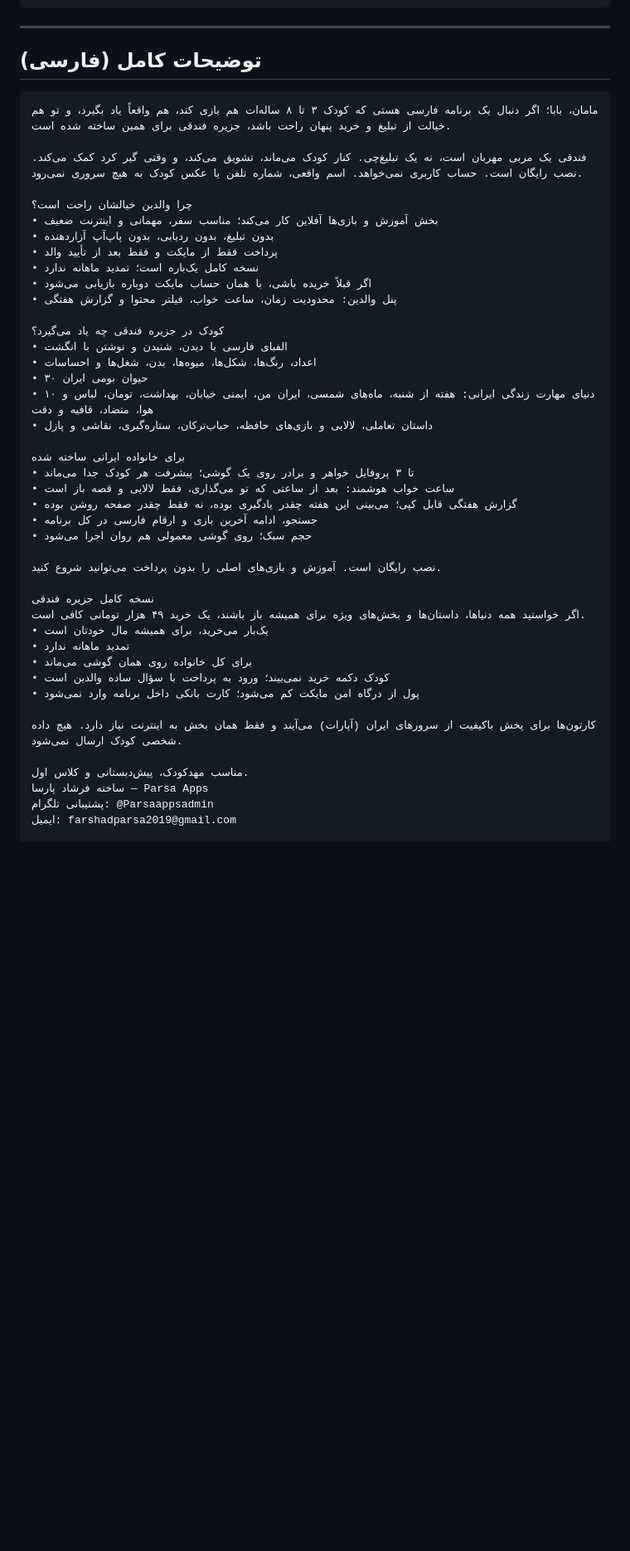
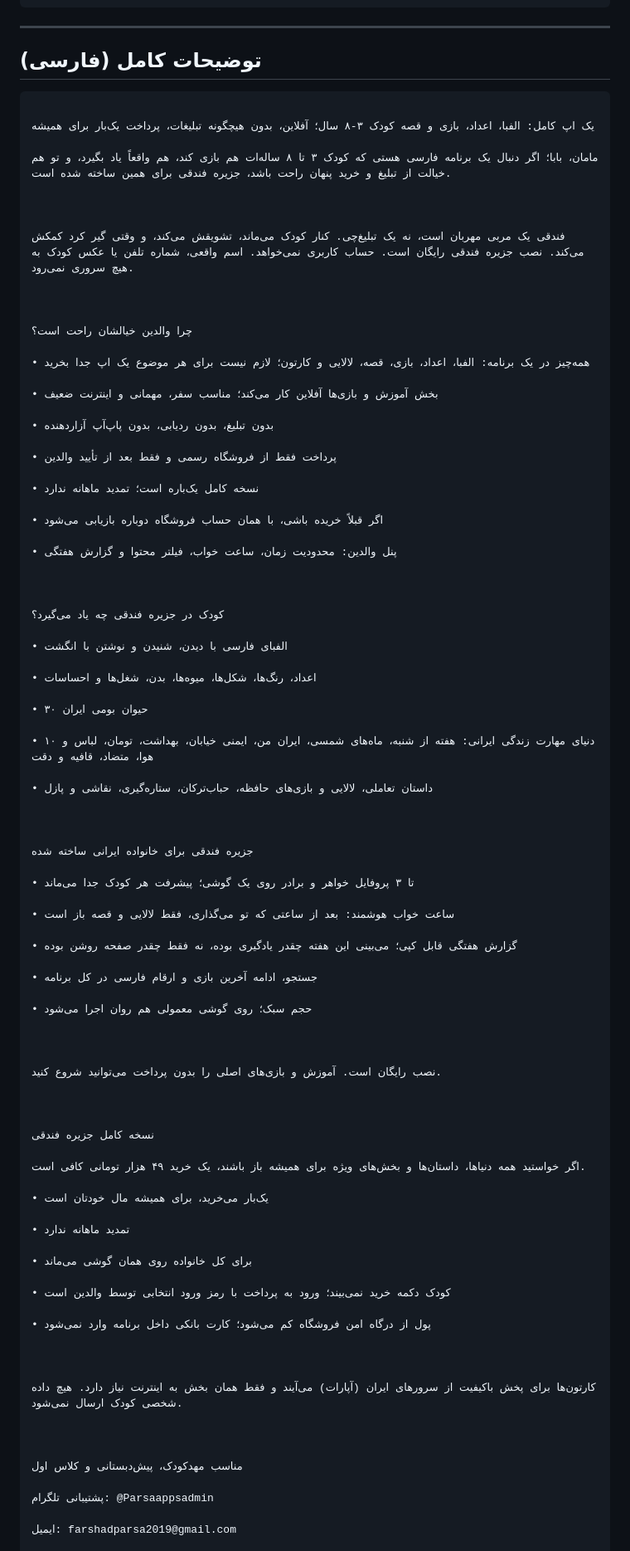
Before and after one commit to Parsa-apps/Jazire-Fandoqi, a Markdown page: store/myket/STORE_LISTING.md, the part around one of its changes. Shown at 83% size. GitHub-like rendering; blank space fills up the shorter version.

````diff
--- a/store/myket/STORE_LISTING.md
+++ b/store/myket/STORE_LISTING.md
@@ -26,46 +26,90 @@
 ## توضیحات کامل (فارسی)
 
 ```text
+
+یک اپ کامل: الفبا، اعداد، بازی و قصه کودک ۳-۸ سال؛ آفلاین، بدون هیچگونه تبلیغات، پرداخت یک‌بار برای همیشه
+
 مامان، بابا؛ اگر دنبال یک برنامه فارسی هستی که کودک ۳ تا ۸ ساله‌ات هم بازی کند، هم واقعاً یاد بگیرد، و تو هم خیالت از تبلیغ و خرید پنهان راحت باشد، جزیره فندقی برای همین ساخته شده است.
 
-فندقی یک مربی مهربان است، نه یک تبلیغ‌چی. کنار کودک می‌ماند، تشویق می‌کند، و وقتی گیر کرد کمک می‌کند. نصب رایگان است. حساب کاربری نمی‌خواهد. اسم واقعی، شماره تلفن یا عکس کودک به هیچ سروری نمی‌رود.
+
+
+فندقی یک مربی مهربان است، نه یک تبلیغ‌چی. کنار کودک می‌ماند، تشویقش می‌کند، و وقتی گیر کرد کمکش می‌کند. نصب جزیره فندقی رایگان است. حساب کاربری نمی‌خواهد. اسم واقعی، شماره تلفن یا عکس کودک به هیچ سروری نمی‌رود.
+
+
 
 چرا والدین خیالشان راحت است؟
+
+• همه‌چیز در یک برنامه: الفبا، اعداد، بازی، قصه، لالایی و کارتون؛ لازم نیست برای هر موضوع یک اپ جدا بخرید
+
 • بخش آموزش و بازی‌ها آفلاین کار می‌کند؛ مناسب سفر، مهمانی و اینترنت ضعیف
+
 • بدون تبلیغ، بدون ردیابی، بدون پاپ‌آپ آزاردهنده
-• پرداخت فقط از مایکت و فقط بعد از تأیید والد
+
+• پرداخت فقط از فروشگاه رسمی و فقط بعد از تأیید والدین
+
 • نسخه کامل یک‌باره است؛ تمدید ماهانه ندارد
-• اگر قبلاً خریده باشی، با همان حساب مایکت دوباره بازیابی می‌شود
+
+• اگر قبلاً خریده باشی، با همان حساب فروشگاه دوباره بازیابی می‌شود
+
 • پنل والدین: محدودیت زمان، ساعت خواب، فیلتر محتوا و گزارش هفتگی
 
+
+
 کودک در جزیره فندقی چه یاد می‌گیرد؟
+
 • الفبای فارسی با دیدن، شنیدن و نوشتن با انگشت
+
 • اعداد، رنگ‌ها، شکل‌ها، میوه‌ها، بدن، شغل‌ها و احساسات
+
 • ۳۰ حیوان بومی ایران
+
 • ۱۰ دنیای مهارت زندگی ایرانی: هفته از شنبه، ماه‌های شمسی، ایران من، ایمنی خیابان، بهداشت، تومان، لباس و هوا، متضاد، قافیه و دقت
+
 • داستان تعاملی، لالایی و بازی‌های حافظه، حباب‌ترکان، ستاره‌گیری، نقاشی و پازل
 
-برای خانواده ایرانی ساخته شده
+
+
+جزیره فندقی برای خانواده ایرانی ساخته شده
+
 • تا ۳ پروفایل خواهر و برادر روی یک گوشی؛ پیشرفت هر کودک جدا می‌ماند
+
 • ساعت خواب هوشمند: بعد از ساعتی که تو می‌گذاری، فقط لالایی و قصه باز است
+
 • گزارش هفتگی قابل کپی؛ می‌بینی این هفته چقدر یادگیری بوده، نه فقط چقدر صفحه روشن بوده
+
 • جستجو، ادامه آخرین بازی و ارقام فارسی در کل برنامه
+
 • حجم سبک؛ روی گوشی معمولی هم روان اجرا می‌شود
+
+
 
 نصب رایگان است. آموزش و بازی‌های اصلی را بدون پرداخت می‌توانید شروع کنید.
 
+
+
 نسخه کامل جزیره فندقی
+
 اگر خواستید همه دنیاها، داستان‌ها و بخش‌های ویژه برای همیشه باز باشند، یک خرید ۴۹ هزار تومانی کافی است.
+
 • یک‌بار می‌خرید، برای همیشه مال خودتان است
+
 • تمدید ماهانه ندارد
+
 • برای کل خانواده روی همان گوشی می‌ماند
-• کودک دکمه خرید نمی‌بیند؛ ورود به پرداخت با سؤال ساده والدین است
-• پول از درگاه امن مایکت کم می‌شود؛ کارت بانکی داخل برنامه وارد نمی‌شود
+
+• کودک دکمه خرید نمی‌بیند؛ ورود به پرداخت با رمز ورود انتخابی توسط والدین است
+
+• پول از درگاه امن فروشگاه کم می‌شود؛ کارت بانکی داخل برنامه وارد نمی‌شود
+
+
 
 کارتون‌ها برای پخش باکیفیت از سرورهای ایران (آپارات) می‌آیند و فقط همان بخش به اینترنت نیاز دارد. هیچ داده شخصی کودک ارسال نمی‌شود.
 
-مناسب مهدکودک، پیش‌دبستانی و کلاس اول.
-ساخته فرشاد پارسا — Parsa Apps
+
+
+مناسب مهدکودک، پیش‌دبستانی و کلاس اول
+
 پشتیبانی تلگرام: @Parsaappsadmin
+
 ایمیل: farshadparsa2019@gmail.com
 
````
Also changed, not shown: other parts of store/myket/STORE_LISTING.md (+4 -2 lines).
